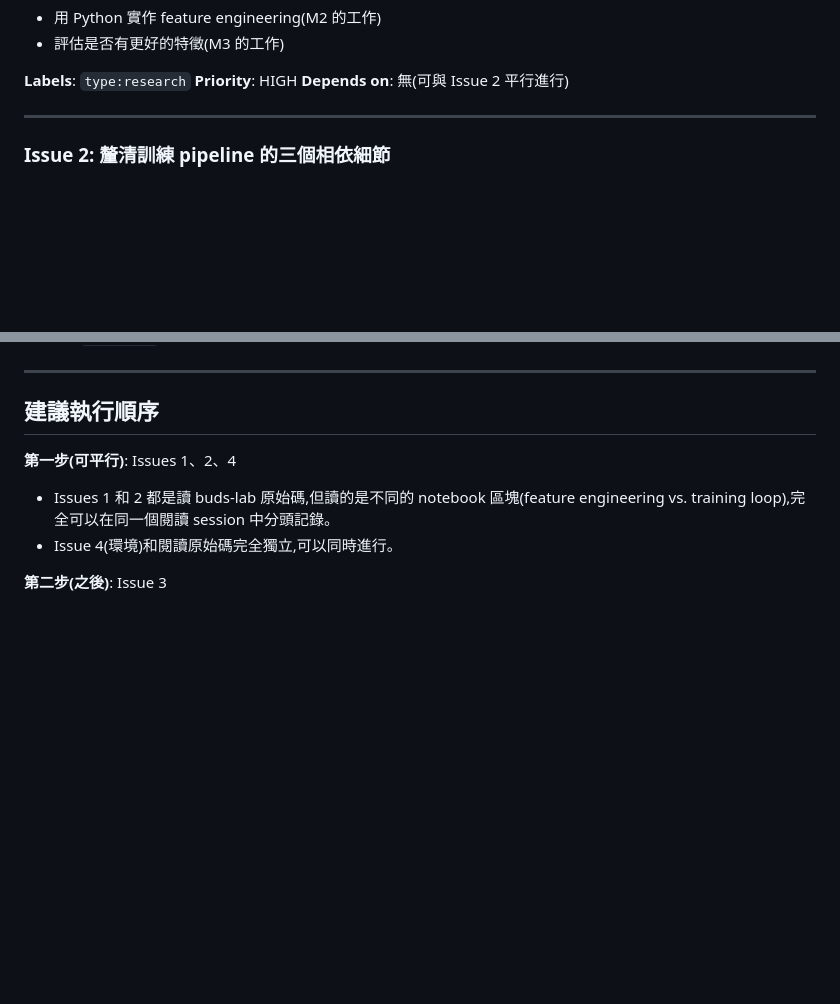
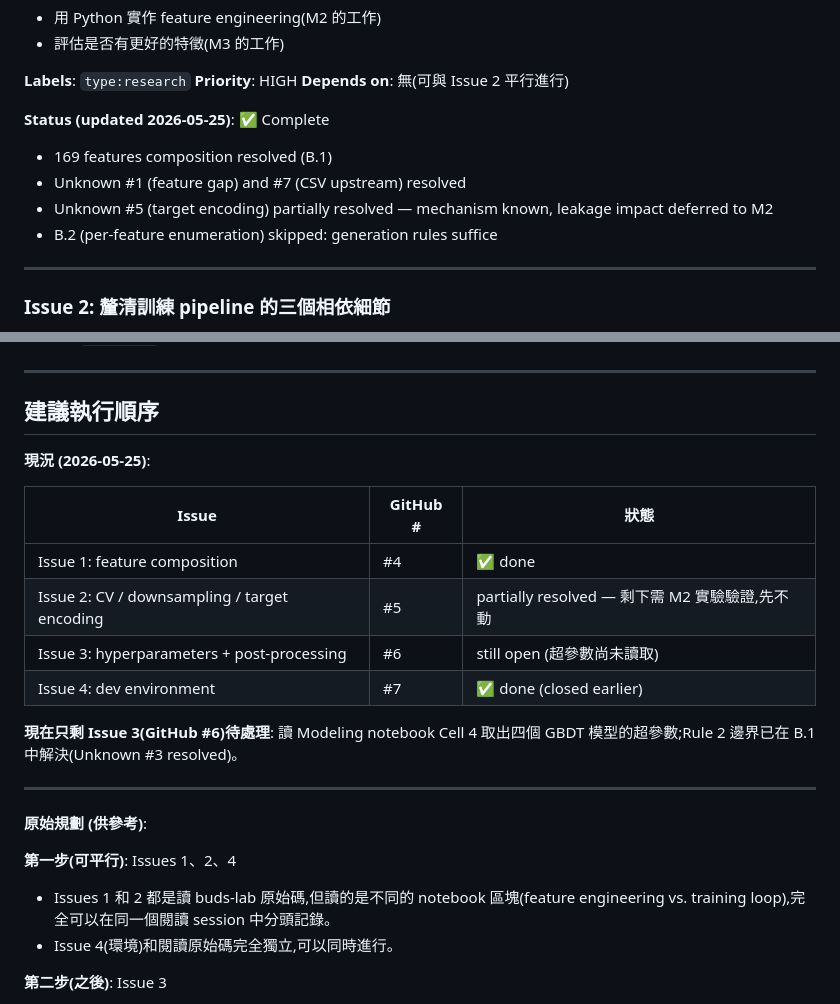
Before and after one commit to kuokuant-oss/lead-reproduction, a Markdown page: docs/m1-plan.md, 2 parts joined by grey strips. GitHub-like rendering; blank space fills up the shorter version.

Commit message:
Issue #4 complete: 169 feature composition resolved
Composition: 46 numeric + 1 ClusterNo + 60 diff + 60 ratio + 1 SavGol + 1 dayofyear = 169.

Resolved:
- #1 (feature count gap): paper undercounts value-change by ~3.75x (32 claimed, 120 actual)
- #7 (CSV upstream): LEAD train_features.csv = output of GEPIII rank-1 02_preprocess_data.py
  with 3 known deltas (meter column, anomaly rename, had_* removal)

Partially resolved (M2 will close):
- #5 (target encoding): mechanism documented, leakage impact deferred

Skipped:
- B.2 per-feature enumeration: generation rules suffice for mechanical reproduction

m1-plan.md updated to reflect current state. Issue #4 closed on GitHub.
Issues #5 and #6 updated with progress comments, kept open for M2.

Co-Authored-By: Claude Sonnet 4.6 <noreply@anthropic.com>

```diff
--- a/docs/m1-plan.md
+++ b/docs/m1-plan.md
@@ -53,6 +53,13 @@
 **Labels**: `type:research`
 **Priority**: HIGH
 **Depends on**: 無(可與 Issue 2 平行進行)
+
+**Status (updated 2026-05-25)**: ✅ Complete
+- 169 features composition resolved (B.1)
+- Unknown #1 (feature gap) and #7 (CSV upstream) resolved
+- Unknown #5 (target encoding) partially resolved — mechanism known,
+  leakage impact deferred to M2
+- B.2 (per-feature enumeration) skipped: generation rules suffice
 
 ---
 
@@ -146,6 +153,21 @@ M2 第一天需要立即跑程式。如果環境沒有在 M1 確認,M2 的第一
 
 ## 建議執行順序
 
+**現況 (2026-05-25)**:
+
+| Issue | GitHub # | 狀態 |
+|-------|----------|------|
+| Issue 1: feature composition | #4 | ✅ done |
+| Issue 2: CV / downsampling / target encoding | #5 | partially resolved — 剩下需 M2 實驗驗證,先不動 |
+| Issue 3: hyperparameters + post-processing | #6 | still open (超參數尚未讀取) |
+| Issue 4: dev environment | #7 | ✅ done (closed earlier) |
+
+**現在只剩 Issue 3(GitHub #6)待處理**: 讀 Modeling notebook Cell 4 取出四個 GBDT 模型的超參數;Rule 2 邊界已在 B.1 中解決(Unknown #3 resolved)。
+
+---
+
+**原始規劃 (供參考)**:
+
 **第一步(可平行)**: Issues 1、2、4
 
 - Issues 1 和 2 都是讀 buds-lab 原始碼,但讀的是不同的 notebook 區塊(feature engineering vs. training loop),完全可以在同一個閱讀 session 中分頭記錄。
```
